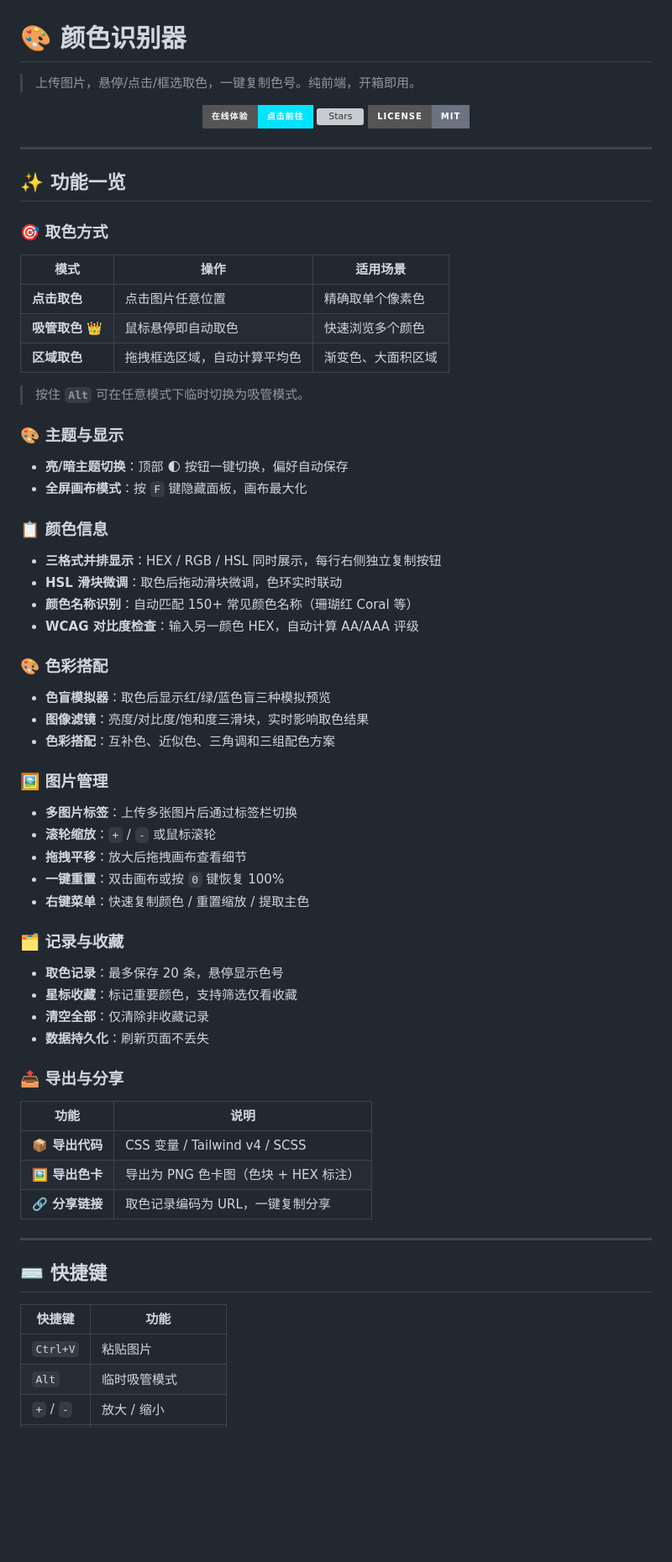
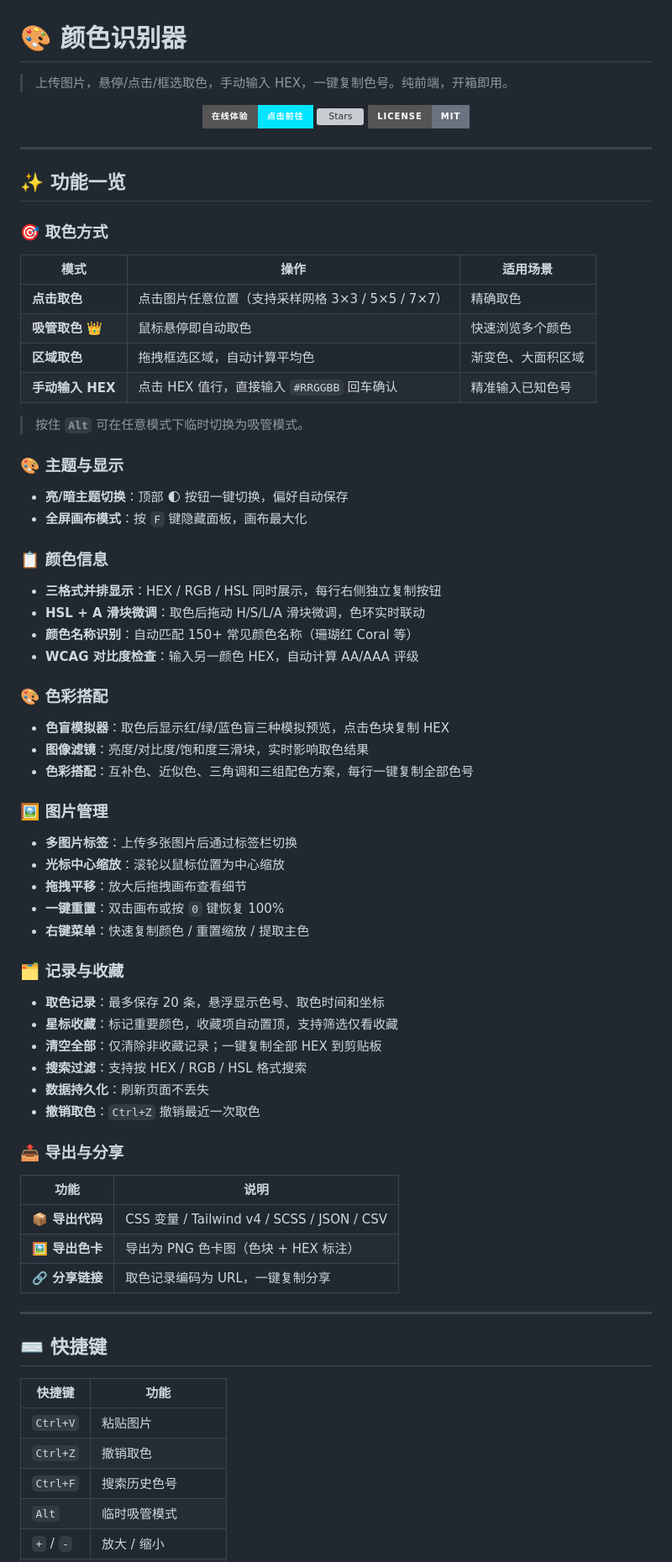
Before and after one commit to yuzhichenai/color-recognizer, a Markdown page: README.md, the part around one of its changes. Shown at 84% size. Drawn GitHub-style; badges without logos; blank space fills up the shorter version; grey boxes are pictures that could not be loaded.

Commit message:
docs: 完善 README.md 到 v1.8.0

```diff
--- a/README.md
+++ b/README.md
@@ -1,6 +1,6 @@
 # 🎨 颜色识别器
 
-> 上传图片，悬停/点击/框选取色，一键复制色号。纯前端，开箱即用。
+> 上传图片，悬停/点击/框选取色，手动输入 HEX，一键复制色号。纯前端，开箱即用。
 
 <p align="center">
   <a href="https://yuzhichenai.github.io/color-recognizer/">
@@ -25,9 +25,10 @@
 
 | 模式 | 操作 | 适用场景 |
 |------|------|---------|
-| **点击取色** | 点击图片任意位置 | 精确取单个像素色 |
+| **点击取色** | 点击图片任意位置（支持采样网格 3×3 / 5×5 / 7×7） | 精确取色 |
 | **吸管取色** 👑 | 鼠标悬停即自动取色 | 快速浏览多个颜色 |
 | **区域取色** | 拖拽框选区域，自动计算平均色 | 渐变色、大面积区域 |
+| **手动输入 HEX** | 点击 HEX 值行，直接输入 `#RRGGBB` 回车确认 | 精准输入已知色号 |
 
 > 按住 **`Alt`** 可在任意模式下临时切换为吸管模式。
 
@@ -39,36 +40,38 @@
 ### 📋 颜色信息
 
 - **三格式并排显示**：HEX / RGB / HSL 同时展示，每行右侧独立复制按钮
-- **HSL 滑块微调**：取色后拖动滑块微调，色环实时联动
+- **HSL + A 滑块微调**：取色后拖动 H/S/L/A 滑块微调，色环实时联动
 - **颜色名称识别**：自动匹配 150+ 常见颜色名称（珊瑚红 Coral 等）
 - **WCAG 对比度检查**：输入另一颜色 HEX，自动计算 AA/AAA 评级
 
 ### 🎨 色彩搭配
 
-- **色盲模拟器**：取色后显示红/绿/蓝色盲三种模拟预览
+- **色盲模拟器**：取色后显示红/绿/蓝色盲三种模拟预览，点击色块复制 HEX
 - **图像滤镜**：亮度/对比度/饱和度三滑块，实时影响取色结果
-- **色彩搭配**：互补色、近似色、三角调和三组配色方案
+- **色彩搭配**：互补色、近似色、三角调和三组配色方案，每行一键复制全部色号
 
 ### 🖼️ 图片管理
 
 - **多图片标签**：上传多张图片后通过标签栏切换
-- **滚轮缩放**：`+` / `-` 或鼠标滚轮
+- **光标中心缩放**：滚轮以鼠标位置为中心缩放
 - **拖拽平移**：放大后拖拽画布查看细节
 - **一键重置**：双击画布或按 `0` 键恢复 100%
 - **右键菜单**：快速复制颜色 / 重置缩放 / 提取主色
 
 ### 🗂️ 记录与收藏
 
-- **取色记录**：最多保存 20 条，悬停显示色号
-- **星标收藏**：标记重要颜色，支持筛选仅看收藏
-- **清空全部**：仅清除非收藏记录
+- **取色记录**：最多保存 20 条，悬浮显示色号、取色时间和坐标
+- **星标收藏**：标记重要颜色，收藏项自动置顶，支持筛选仅看收藏
+- **清空全部**：仅清除非收藏记录；一键复制全部 HEX 到剪贴板
+- **搜索过滤**：支持按 HEX / RGB / HSL 格式搜索
 - **数据持久化**：刷新页面不丢失
+- **撤销取色**：`Ctrl+Z` 撤销最近一次取色
 
 ### 📤 导出与分享
 
 | 功能 | 说明 |
 |------|------|
-| **📦 导出代码** | CSS 变量 / Tailwind v4 / SCSS |
+| **📦 导出代码** | CSS 变量 / Tailwind v4 / SCSS / JSON / CSV |
 | **🖼️ 导出色卡** | 导出为 PNG 色卡图（色块 + HEX 标注）|
 | **🔗 分享链接** | 取色记录编码为 URL，一键复制分享 |
 
@@ -79,6 +82,8 @@
 | 快捷键 | 功能 |
 |--------|------|
 | `Ctrl+V` | 粘贴图片 |
+| `Ctrl+Z` | 撤销取色 |
+| `Ctrl+F` | 搜索历史色号 |
 | `Alt` | 临时吸管模式 |
 | `+` / `-` | 放大 / 缩小 |
 | `0` | 重置缩放 100% |
```
Also changed, not shown: other parts of README.md (+1 -1 lines).
